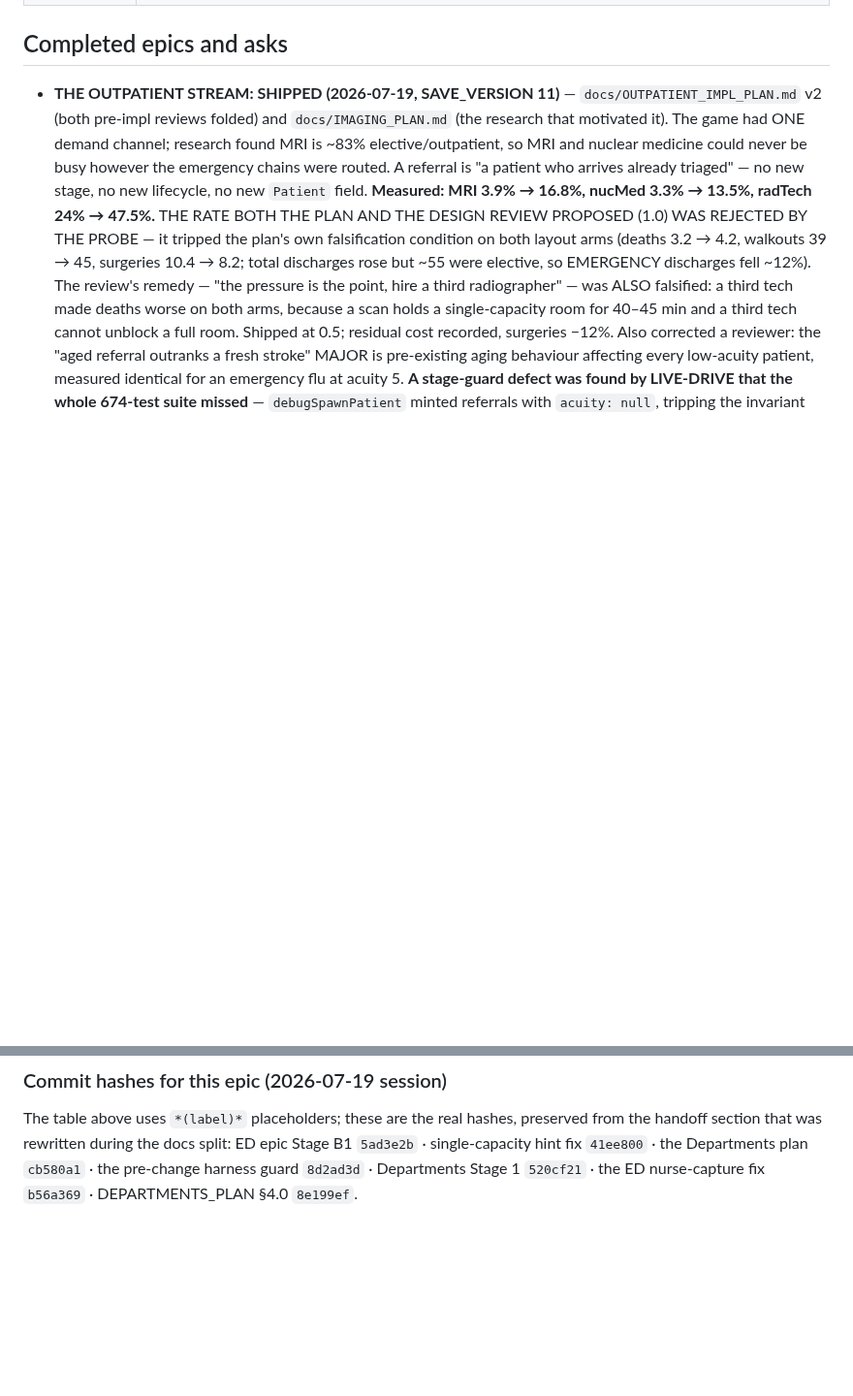
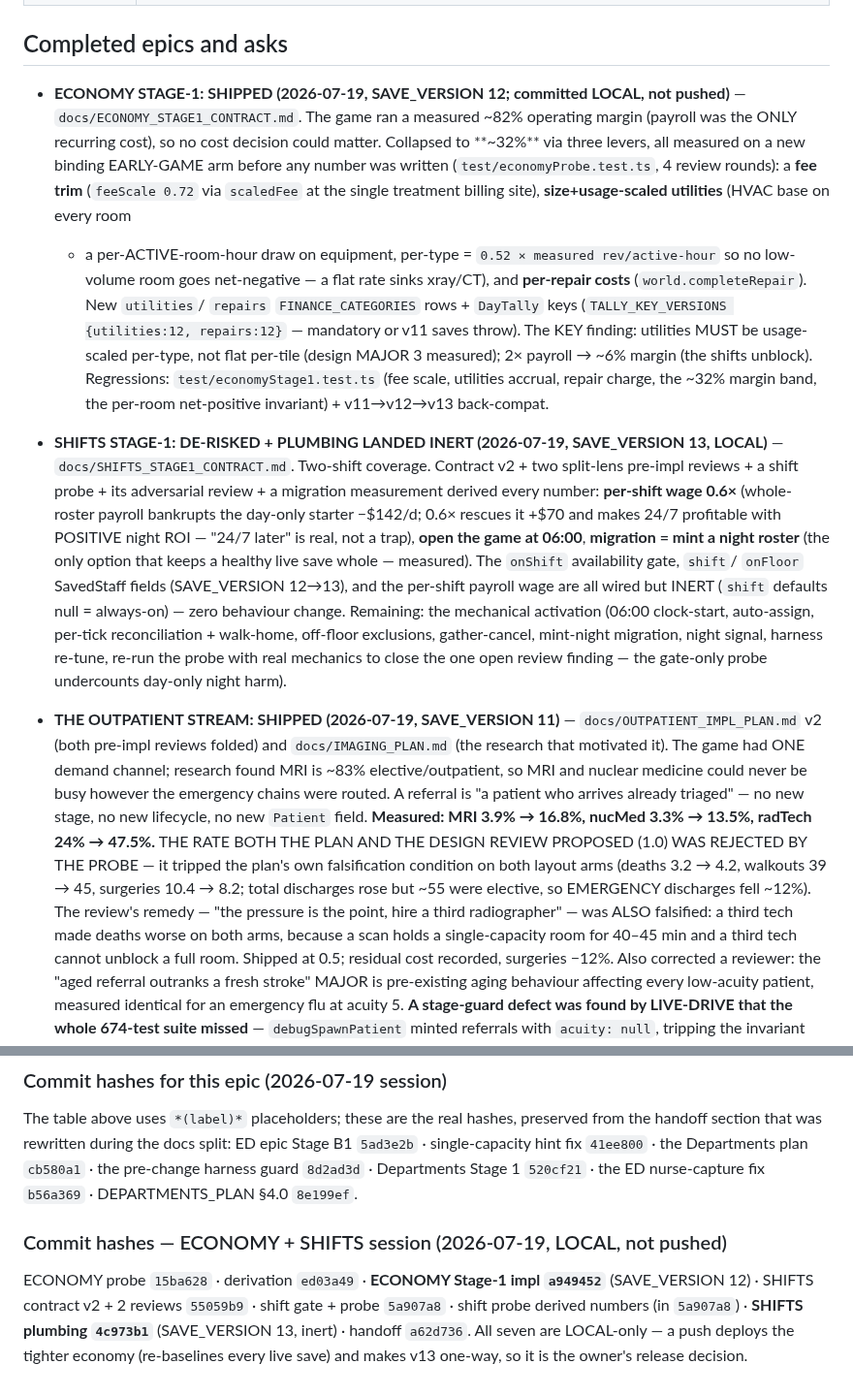
Before and after one commit to lgorby/hospital-sims, a Markdown page: docs/CHANGELOG.md, 2 parts joined by grey strips. Shown at 97% size. Rendered like a GitHub page; blank space fills up the shorter version.

```diff
--- a/docs/CHANGELOG.md
+++ b/docs/CHANGELOG.md
@@ -48,6 +48,37 @@ scoping notes kept for provenance).
 
 ## Completed epics and asks
 
+- **ECONOMY STAGE-1: SHIPPED (2026-07-19, SAVE_VERSION 12; committed LOCAL, not
+  pushed)** — `docs/ECONOMY_STAGE1_CONTRACT.md`. The game ran a measured ~82%
+  operating margin (payroll was the ONLY recurring cost), so no cost decision
+  could matter. Collapsed to **~32%** via three levers, all measured on a new
+  binding EARLY-GAME arm before any number was written (`test/economyProbe.test.ts`,
+  4 review rounds): a **fee trim** (`feeScale 0.72` via `scaledFee` at the single
+  treatment billing site), **size+usage-scaled utilities** (HVAC base on every room
+  + a per-ACTIVE-room-hour draw on equipment, per-type = `0.52 × measured
+  rev/active-hour` so no low-volume room goes net-negative — a flat rate sinks
+  xray/CT), and **per-repair costs** (`world.completeRepair`). New `utilities`/
+  `repairs` `FINANCE_CATEGORIES` rows + `DayTally` keys (`TALLY_KEY_VERSIONS
+  {utilities:12, repairs:12}` — mandatory or v11 saves throw). The KEY finding:
+  utilities MUST be usage-scaled per-type, not flat per-tile (design MAJOR 3
+  measured); 2× payroll → ~6% margin (the shifts unblock). Regressions:
+  `test/economyStage1.test.ts` (fee scale, utilities accrual, repair charge, the
+  ~32% margin band, the per-room net-positive invariant) + v11→v12→v13 back-compat.
+- **SHIFTS STAGE-1: DE-RISKED + PLUMBING LANDED INERT (2026-07-19, SAVE_VERSION 13,
+  LOCAL)** — `docs/SHIFTS_STAGE1_CONTRACT.md`. Two-shift coverage. Contract v2 + two
+  split-lens pre-impl reviews + a shift probe + its adversarial review + a migration
+  measurement derived every number: **per-shift wage 0.6×** (whole-roster payroll
+  bankrupts the day-only starter −$142/d; 0.6× rescues it +$70 and makes 24/7
+  profitable with POSITIVE night ROI — "24/7 later" is real, not a trap), **open the
+  game at 06:00**, **migration = mint a night roster** (the only option that keeps a
+  healthy live save whole — measured). The `onShift` availability gate, `shift`/
+  `onFloor` SavedStaff fields (SAVE_VERSION 12→13), and the per-shift payroll wage
+  are all wired but INERT (`shift` defaults null = always-on) — zero behaviour
+  change. Remaining: the mechanical activation (06:00 clock-start, auto-assign,
+  per-tick reconciliation + walk-home, off-floor exclusions, gather-cancel,
+  mint-night migration, night signal, harness re-tune, re-run the probe with real
+  mechanics to close the one open review finding — the gate-only probe undercounts
+  day-only night harm).
 - **THE OUTPATIENT STREAM: SHIPPED (2026-07-19, SAVE_VERSION 11)** —
   `docs/OUTPATIENT_IMPL_PLAN.md` v2 (both pre-impl reviews folded) and
   `docs/IMAGING_PLAN.md` (the research that motivated it). The game had ONE
@@ -251,3 +282,12 @@ ED epic Stage B1 `5ad3e2b` · single-capacity hint fix `41ee800` · the
 Departments plan `cb580a1` · the pre-change harness guard `8d2ad3d` ·
 Departments Stage 1 `520cf21` · the ED nurse-capture fix `b56a369` ·
 DEPARTMENTS_PLAN §4.0 `8e199ef`.
+
+### Commit hashes — ECONOMY + SHIFTS session (2026-07-19, LOCAL, not pushed)
+
+ECONOMY probe `15ba628` · derivation `ed03a49` · **ECONOMY Stage-1 impl `a949452`**
+(SAVE_VERSION 12) · SHIFTS contract v2 + 2 reviews `55059b9` · shift gate + probe
+`5a907a8` · shift probe derived numbers (in `5a907a8`) · **SHIFTS plumbing
+`4c973b1`** (SAVE_VERSION 13, inert) · handoff `a62d736`. All seven are LOCAL-only —
+a push deploys the tighter economy (re-baselines every live save) and makes v13
+one-way, so it is the owner's release decision.
```
Also changed, not shown: docs/HANDOFF.md (+3 -3 lines), docs/INVARIANTS.md (+31 -0 lines).
